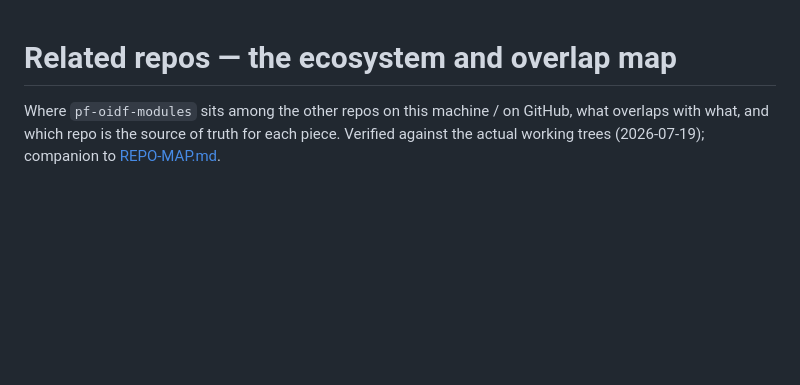
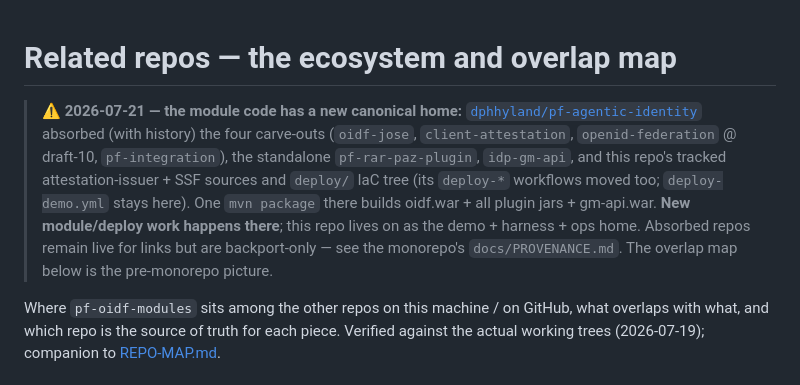
Before and after one commit to dphhyland/pf-oidf-modules, a Markdown page: docs/RELATED-REPOS.md, the part around the change. GitHub-like rendering; blank space fills up the shorter version.

Commit message:
docs: module code's canonical home is now dphhyland/pf-agentic-identity (pointer banner)
Co-Authored-By: Claude Opus 4.8 <noreply@anthropic.com>

```diff
--- a/docs/RELATED-REPOS.md
+++ b/docs/RELATED-REPOS.md
@@ -1,4 +1,14 @@
 # Related repos — the ecosystem and overlap map
+
+> **⚠️ 2026-07-21 — the module code has a new canonical home:**
+> [`dphhyland/pf-agentic-identity`](https://github.com/dphhyland/pf-agentic-identity) absorbed (with
+> history) the four carve-outs (`oidf-jose`, `client-attestation`, `openid-federation` @ draft-10,
+> `pf-integration`), the standalone `pf-rar-paz-plugin`, `idp-gm-api`, and this repo's tracked
+> attestation-issuer + SSF sources and `deploy/` IaC tree (its `deploy-*` workflows moved too;
+> `deploy-demo.yml` stays here). One `mvn package` there builds oidf.war + all plugin jars + gm-api.war.
+> **New module/deploy work happens there**; this repo lives on as the demo + harness + ops home.
+> Absorbed repos remain live for links but are backport-only — see the monorepo's
+> `docs/PROVENANCE.md`. The overlap map below is the pre-monorepo picture.
 
 Where `pf-oidf-modules` sits among the other repos on this machine / on GitHub, what overlaps with
 what, and which repo is the source of truth for each piece. Verified against the actual working trees
```
